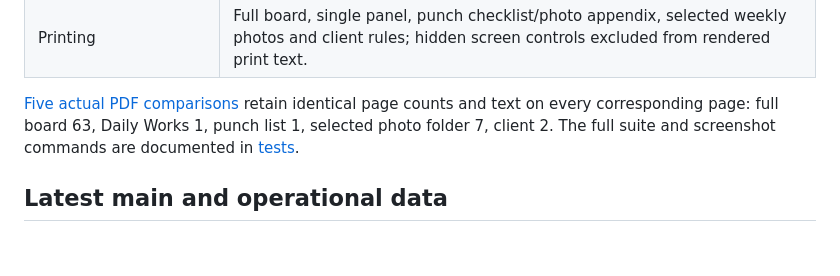
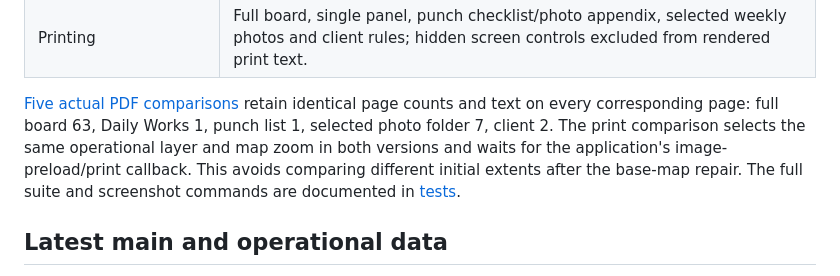
Before and after one commit to mpb029/OCE-OPS, a Markdown page: docs/phase1.1/REVIEW.md, the part around the change. GitHub-like rendering; blank space fills up the shorter version.

Commit message:
Clarify common map view used for print parity

```diff
--- a/docs/phase1.1/REVIEW.md
+++ b/docs/phase1.1/REVIEW.md
@@ -94,7 +94,10 @@ retained in the attached review package, local delivery folder and CI artifact.
 
 [Five actual PDF comparisons](print-comparison.json) retain identical page counts and text
 on every corresponding page: full board 63, Daily Works 1, punch list 1, selected photo
-folder 7, client 2. The full suite and screenshot commands are documented in [tests](../../tests/README.md).
+folder 7, client 2. The print comparison selects the same operational layer and map zoom
+in both versions and waits for the application's image-preload/print callback. This
+avoids comparing different initial extents after the base-map repair. The full suite
+and screenshot commands are documented in [tests](../../tests/README.md).
 
 ## Latest main and operational data
 
```
